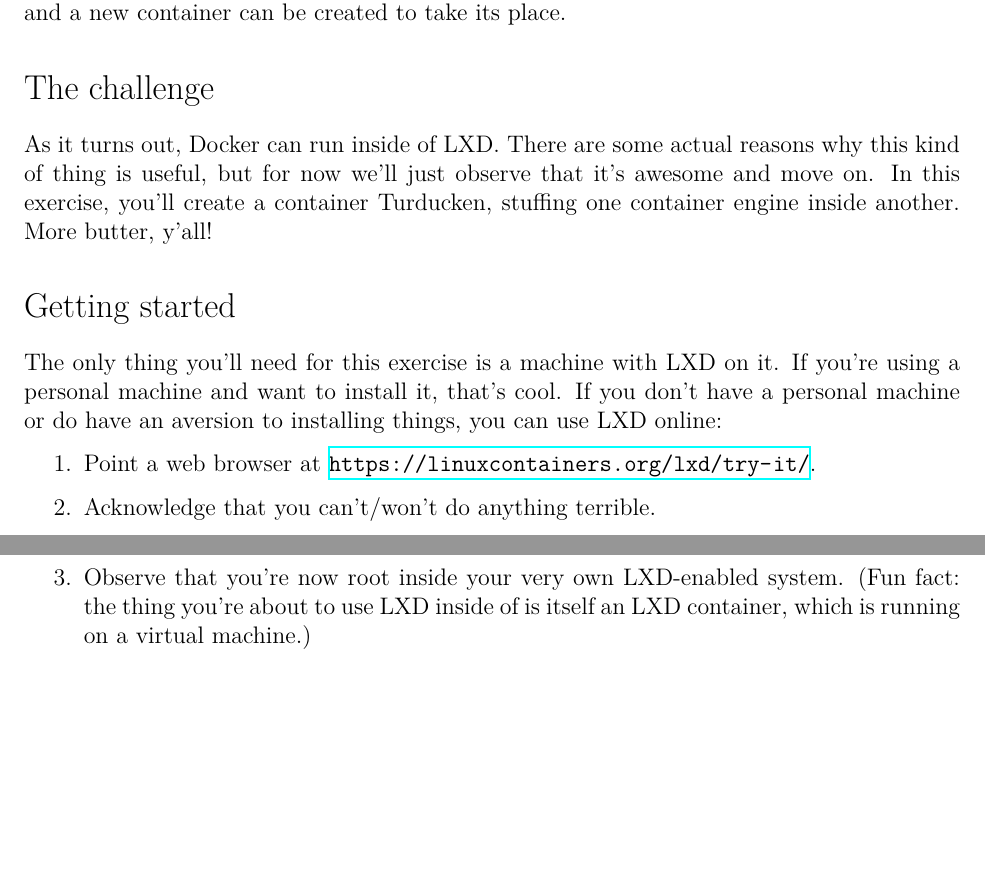
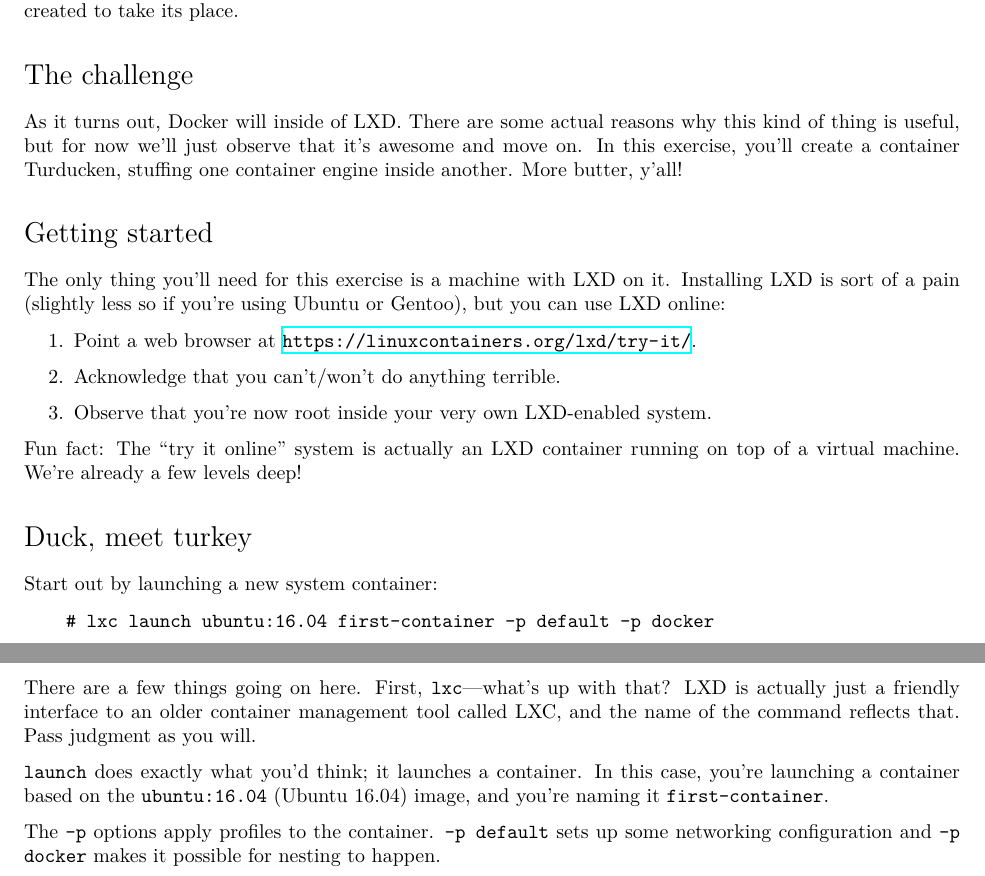
Before and after one commit to dstelljes/container-project, a LaTeX book (challenges/challenges.tex, which reads challenges/paula.tex): two parts of pages 1 and 2 of 2, joined at a grey line, cut so that both start at the same text, the shorter picture padded with empty space. Compiled offline with XeLaTeX.

Commit message:
Continued nesting challenge

```diff
--- a/challenges/challenges.tex
+++ b/challenges/challenges.tex
@@ -1,4 +1,4 @@
-\documentclass[12pt,letterpaper,twoside]{book}
+\documentclass[10pt,letterpaper,twoside]{book}
 
 \usepackage[left=1in,right=1in,top=1in,bottom=1in]{geometry}
 \usepackage{hyperref}
--- a/challenges/paula.tex
+++ b/challenges/paula.tex
@@ -18,14 +18,30 @@ Docker, by contrast, manages application containers that are designed to be stat
 
 \section*{The challenge}
 
-As it turns out, Docker can run inside of LXD. There are some actual reasons why this kind of thing is useful, but for now we'll just observe that it's awesome and move on. In this exercise, you'll create a container Turducken, stuffing one container engine inside another. More butter, y'all!
+As it turns out, Docker will inside of LXD. There are some actual reasons why this kind of thing is useful, but for now we'll just observe that it's awesome and move on. In this exercise, you'll create a container Turducken, stuffing one container engine inside another. More butter, y'all!
 
 \section*{Getting started}
 
-The only thing you'll need for this exercise is a machine with LXD on it. If you're using a personal machine and want to install it, that's cool. If you don't have a personal machine or do have an aversion to installing things, you can use LXD online:
+The only thing you'll need for this exercise is a machine with LXD on it. Installing LXD is sort of a pain (slightly less so if you're using Ubuntu or Gentoo), but you can use LXD online:
 
 \begin{enumerate}
   \item Point a web browser at \url{https://linuxcontainers.org/lxd/try-it/}.
   \item Acknowledge that you can't/won't do anything terrible.
-  \item Observe that you're now root inside your very own LXD-enabled system. (Fun fact: the thing you're about to use LXD inside of is itself an LXD container, which is running on a virtual machine.)
+  \item Observe that you're now root inside your very own LXD-enabled system.
 \end{enumerate}
+
+Fun fact: The ``try it online'' system is actually an LXD container running on top of a virtual machine. We're already a few levels deep!
+
+\section*{Duck, meet turkey}
+
+Start out by launching a new system container:
+
+\begin{verbatim}
+    # lxc launch ubuntu:16.04 first-container -p default -p docker
+\end{verbatim}
+
+There are a few things going on here. First, \texttt{lxc}---what's up with that? LXD is actually just a friendly interface to an older container management tool called LXC, and the name of the command reflects that. Pass judgment as you will.
+
+\texttt{launch} does exactly what you'd think; it launches a container. In this case, you're launching a container based on the \texttt{ubuntu:16.04} (Ubuntu 16.04) image, and you're naming it \texttt{first-container}.
+
+The \texttt{-p} options apply \textit{profiles} to the container. \texttt{-p default} sets up some networking configuration and \texttt{-p docker} makes it possible for nesting to happen.
```
Also changed, not shown: challenges/challenges.tex (2 more changed lines).
